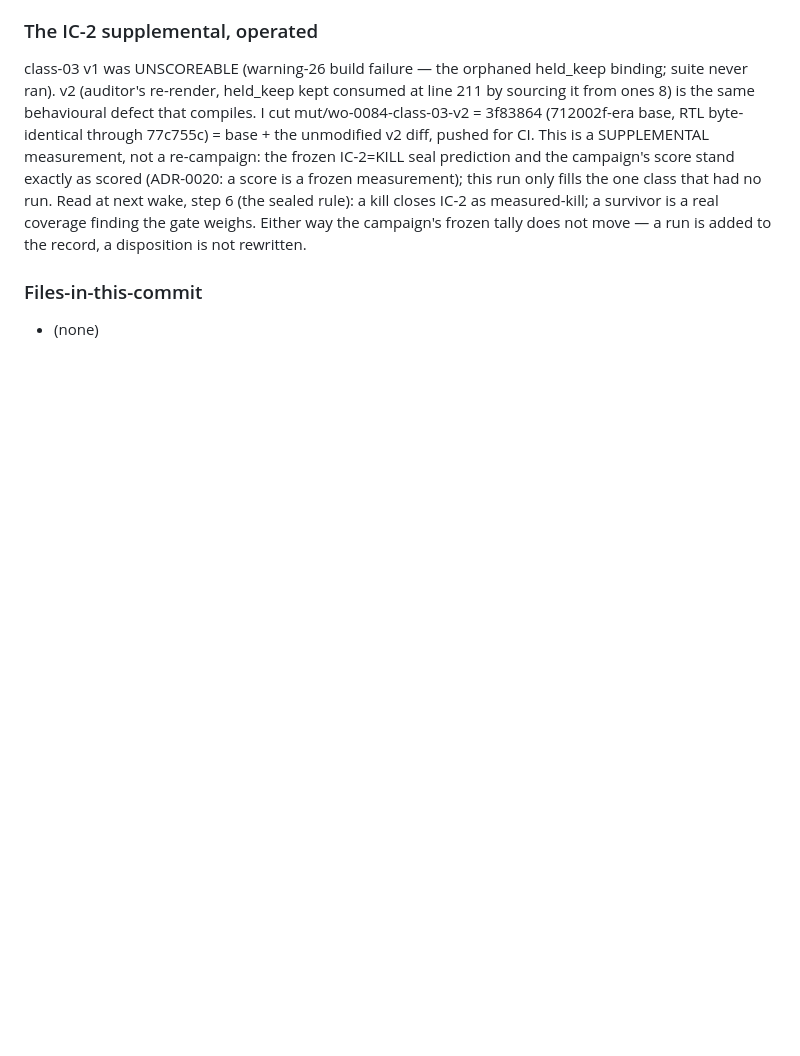
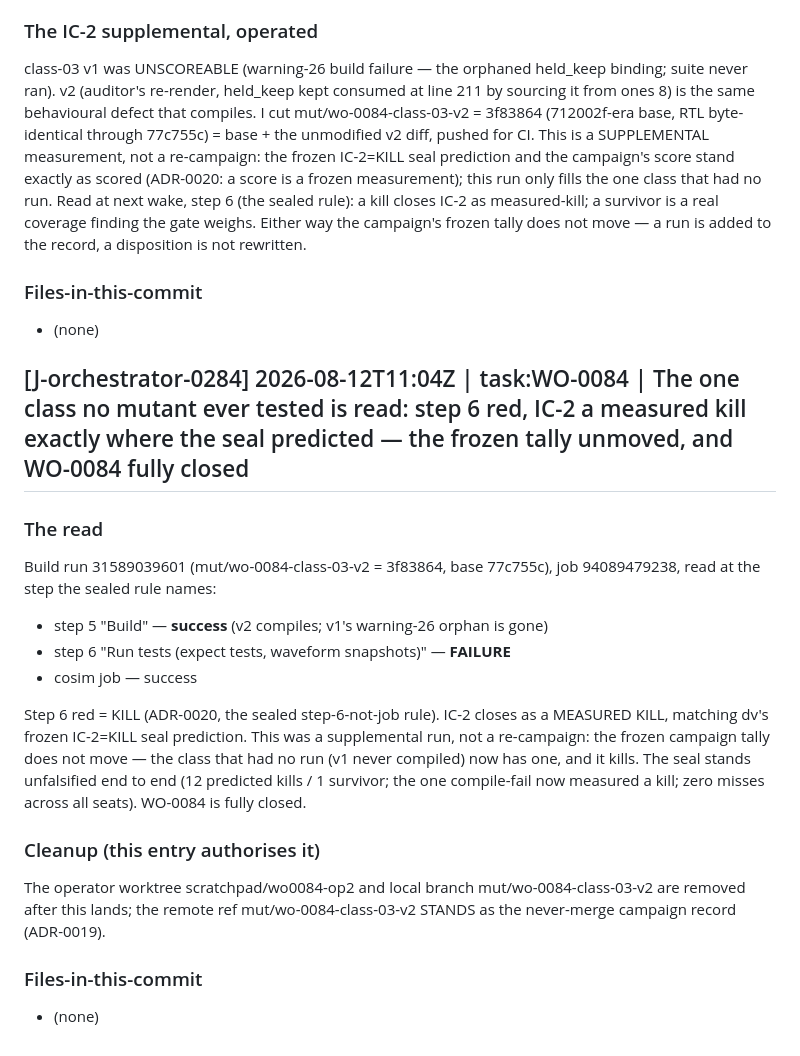
Before and after one commit to renatom11/agentic-fpga, a Markdown page: agents/journals/claude_orchestrator_agent.v03.md, the part around the change. Rendered like a GitHub page; blank space fills up the shorter version.

Commit message:
The one class no mutant ever tested is read: step 6 red, IC-2 a measured kill exactly where the seal predicted - the frozen tally unmoved, WO-0084 fully closed
Agent: orchestrator
Work-Order: WO-0084
Journal-Entry: J-orchestrator-0284
Journal-Only: true

```diff
--- a/agents/journals/claude_orchestrator_agent.v03.md
+++ b/agents/journals/claude_orchestrator_agent.v03.md
@@ -822,3 +822,31 @@ added to the record, a disposition is not rewritten.
 
 ### Files-in-this-commit
 - (none)
+
+## [J-orchestrator-0284] 2026-08-12T11:04Z | task:WO-0084 | The one class no mutant ever tested is read: step 6 red, IC-2 a measured kill exactly where the seal predicted — the frozen tally unmoved, and WO-0084 fully closed
+
+### The read
+
+Build run 31589039601 (mut/wo-0084-class-03-v2 = 3f83864, base 77c755c),
+job 94089479238, read at the step the sealed rule names:
+
+- step 5 "Build" — **success** (v2 compiles; v1's warning-26 orphan is gone)
+- step 6 "Run tests (expect tests, waveform snapshots)" — **FAILURE**
+- cosim job — success
+
+Step 6 red = KILL (ADR-0020, the sealed step-6-not-job rule). IC-2 closes as
+a MEASURED KILL, matching dv's frozen IC-2=KILL seal prediction. This was a
+supplemental run, not a re-campaign: the frozen campaign tally does not move
+— the class that had no run (v1 never compiled) now has one, and it kills.
+The seal stands unfalsified end to end (12 predicted kills / 1 survivor; the
+one compile-fail now measured a kill; zero misses across all seats). WO-0084
+is fully closed.
+
+### Cleanup (this entry authorises it)
+
+The operator worktree scratchpad/wo0084-op2 and local branch
+mut/wo-0084-class-03-v2 are removed after this lands; the remote ref
+mut/wo-0084-class-03-v2 STANDS as the never-merge campaign record (ADR-0019).
+
+### Files-in-this-commit
+- (none)
```
